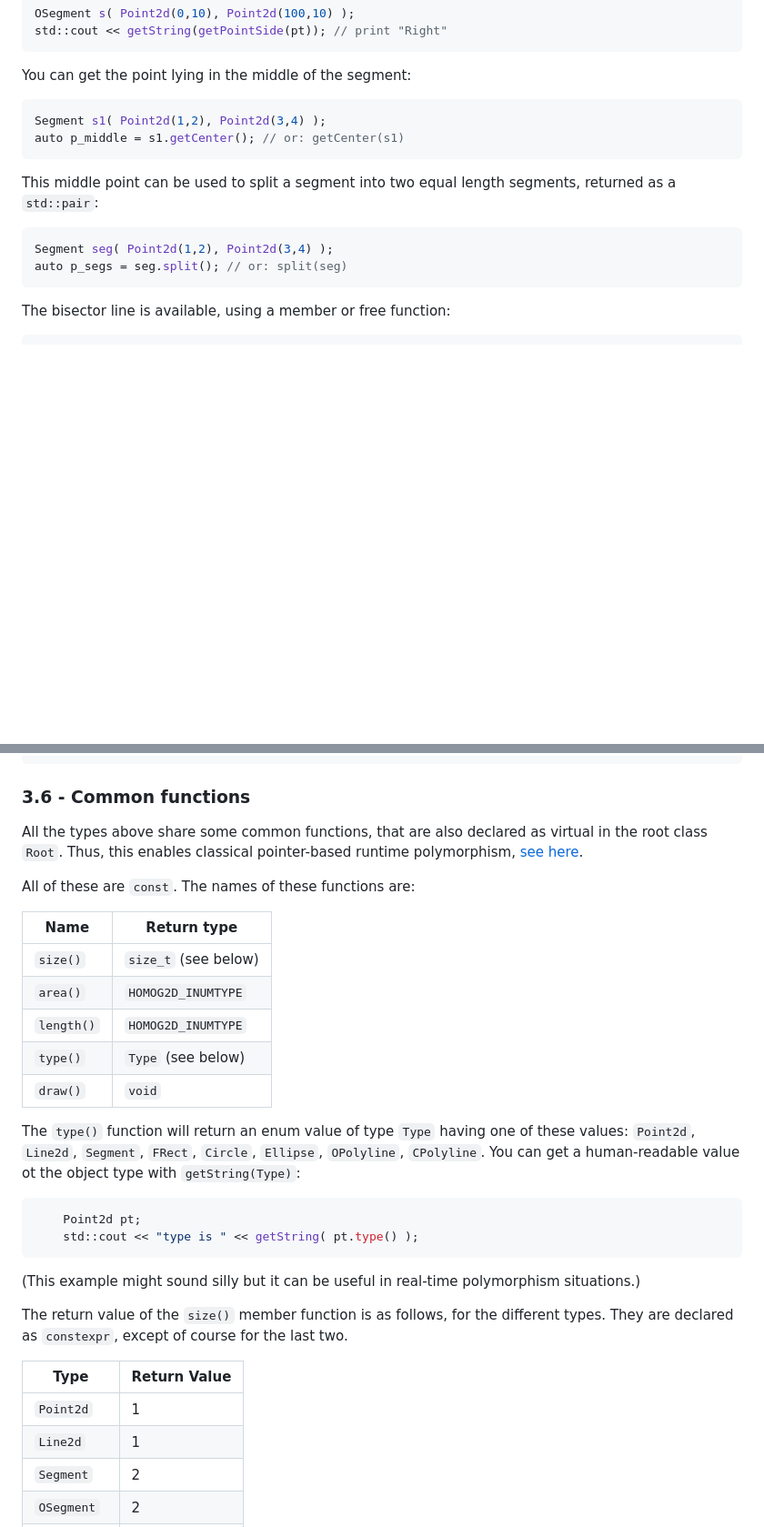
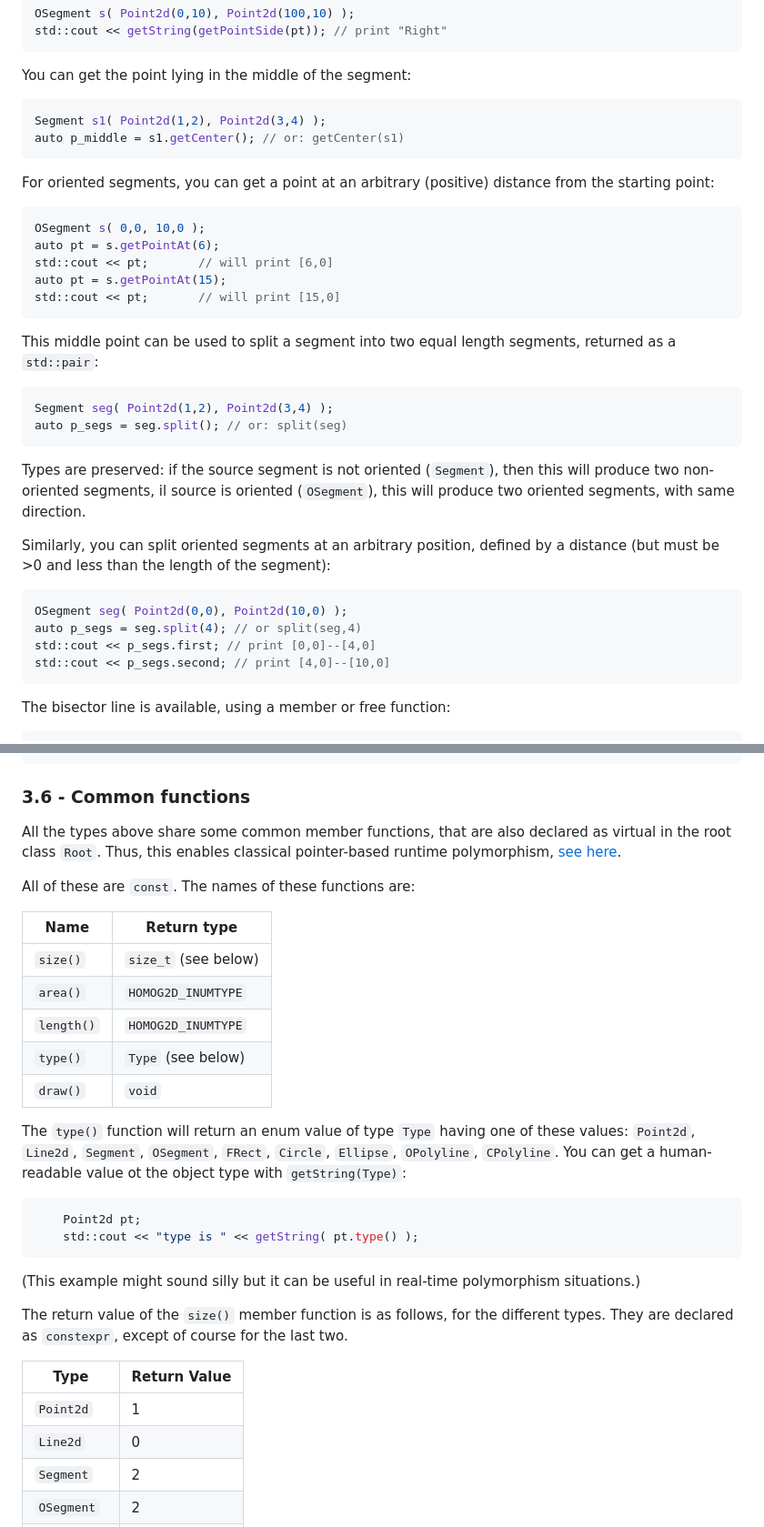
Before and after one commit to skramm/homog2d, a Markdown page: docs/homog2d_manual.md, 2 parts joined by grey strips. Shown: that part at 91% size. Drawn GitHub-style; blank space fills up the shorter version.

Commit message:
minor doc edits

````diff
--- a/docs/homog2d_manual.md
+++ b/docs/homog2d_manual.md
@@ -472,12 +472,35 @@ Segment s1( Point2d(1,2), Point2d(3,4) );
 auto p_middle = s1.getCenter(); // or: getCenter(s1)
 ```
 
+For oriented segments, you can get a point at an arbitrary (positive) distance from the starting point:
+```C++
+OSegment s( 0,0, 10,0 );
+auto pt = s.getPointAt(6);
+std::cout << pt;       // will print [6,0]
+auto pt = s.getPointAt(15);
+std::cout << pt;       // will print [15,0]
+```
+
 This middle point can be used to split a segment into two equal length segments,
 returned as a `std::pair`:
 ```C++
 Segment seg( Point2d(1,2), Point2d(3,4) );
 auto p_segs = seg.split(); // or: split(seg)
 ```
+
+Types are preserved: if the source segment is not oriented (`Segment`), then this will produce two non-oriented segments,
+il source is oriented (`OSegment`), this will produce two oriented segments, with same direction.
+
+Similarly, you can split oriented segments at an arbitrary position, defined by a distance
+(but must be >0 and less than the length of the segment):
+
+```C++
+OSegment seg( Point2d(0,0), Point2d(10,0) );
+auto p_segs = seg.split(4); // or split(seg,4)
+std::cout << p_segs.first; // print [0,0]--[4,0]
+std::cout << p_segs.second; // print [4,0]--[10,0]
+```
+
 
 The bisector line is available, using a member or free function:
 ```C++
@@ -1198,7 +1222,7 @@ bool b2 = isCircle( ell, 1E-15 );
 ### 3.6 - Common functions
 <a name="p_commonf"></a>
 
-All the types above share some common functions, that are also declared as virtual in the root class `Root`.
+All the types above share some common member functions, that are also declared as virtual in the root class `Root`.
 Thus, this enables classical pointer-based runtime polymorphism, [see here](#section_rtp).
 
 All of these are `const`.
@@ -1214,7 +1238,7 @@ The names of these functions are:
 
 
 The `type()` function will return an enum value of type `Type` having one of these values:
-`Point2d`, `Line2d`, `Segment`, `FRect`, `Circle`, `Ellipse`, `OPolyline`, `CPolyline`.
+`Point2d`, `Line2d`, `Segment`, `OSegment`, `FRect`, `Circle`, `Ellipse`, `OPolyline`, `CPolyline`.
 You can get a human-readable value ot the object type with `getString(Type)`:
 ```C++
 	Point2d pt;
@@ -1229,7 +1253,7 @@ They are declared as `constexpr`, except of course for the last two.
 | Type         | Return Value |
 |--------------|--------------|
 | `Point2d`    |  1  |
-| `Line2d`     |  1  |
+| `Line2d`     |  0  |
 | `Segment`    |  2  |
 | `OSegment`   |  2  |
 | `FRect`      |  4  |
````
Also changed, not shown: other parts of docs/homog2d_manual.md (+2 -1 lines), 2 other files.
